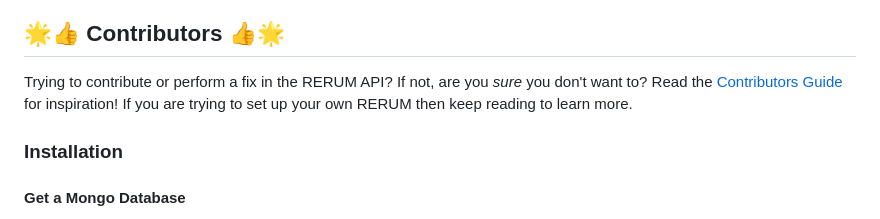
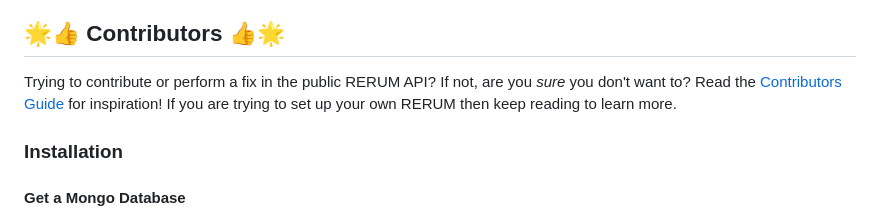
Before and after one commit to CenterForDigitalHumanities/rerum_server_nodejs, a Markdown page: README.md, the part around the change. GitHub-like rendering.

Commit message:
this 'public' is important or this doesn't make sense

```diff
--- a/README.md
+++ b/README.md
@@ -43,7 +43,7 @@ documentation, but broadly, you will find:
 * `history`  an object containing the first, previous, and immediate derivative versions of this object
 
 ## 🌟👍 Contributors 👍🌟
-Trying to contribute or perform a fix in the RERUM API?  If not, are you _sure_ you don't want to?  Read the [Contributors Guide](CONTRIBUTING.md) for inspiration!  If you are trying to set up your own RERUM then keep reading to learn more.
+Trying to contribute or perform a fix in the public RERUM API?  If not, are you _sure_ you don't want to?  Read the [Contributors Guide](CONTRIBUTING.md) for inspiration!  If you are trying to set up your own RERUM then keep reading to learn more.
 
 ### Installation
 
```
